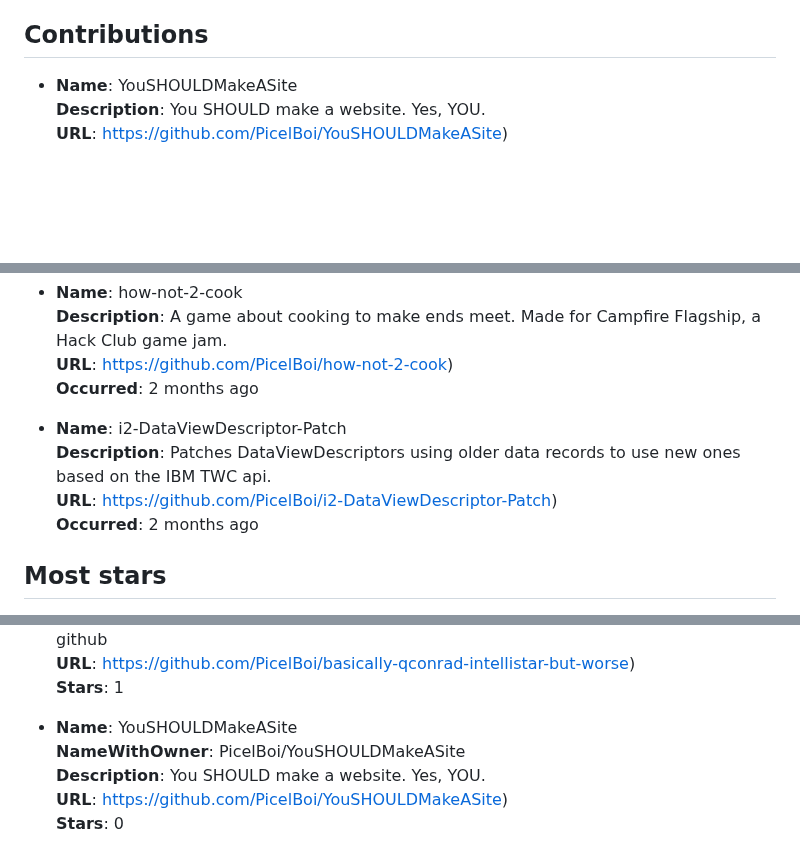
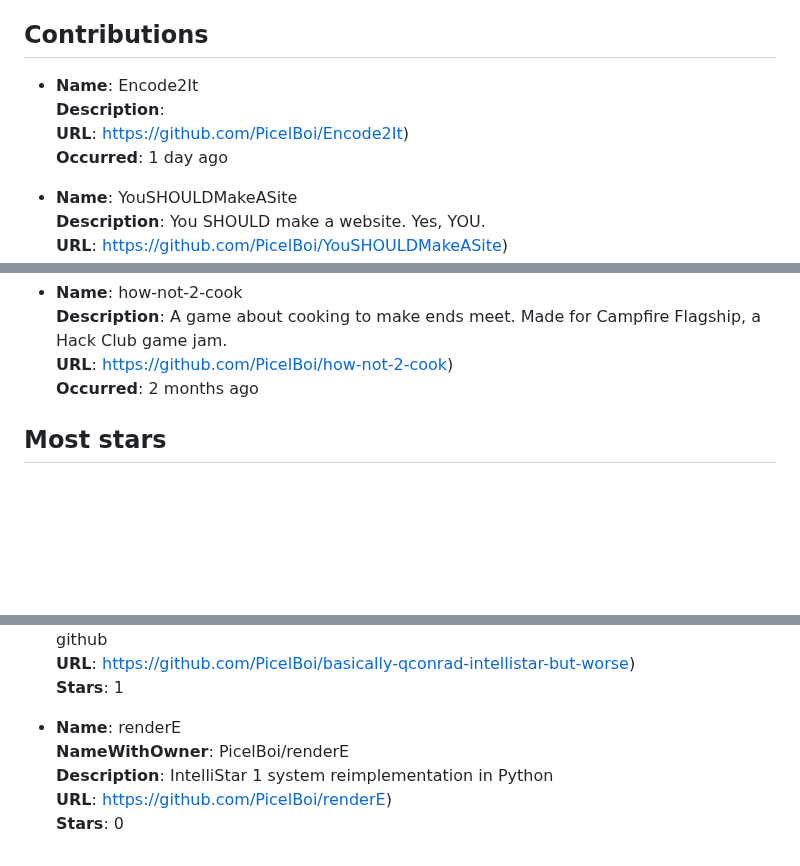
Before and after one commit to PicelBoi/PicelBoi, a Markdown page: README.md, 3 parts joined by grey strips. Rendered like a GitHub page; blank space fills up the shorter version.

Commit message:
New README, incoming!

```diff
--- a/README.md
+++ b/README.md
@@ -84,6 +84,11 @@ To learn more, check out my website, https://picelboi.xyz.
 
 ## Contributions
 
+- **Name**: Encode2It
+  **Description**:
+  **URL**: https://github.com/PicelBoi/Encode2It)
+  **Occurred**: 1 day ago
+
 - **Name**: YouSHOULDMakeASite
   **Description**: You SHOULD make a website. Yes, YOU.
   **URL**: https://github.com/PicelBoi/YouSHOULDMakeASite)
@@ -102,11 +107,6 @@ To learn more, check out my website, https://picelboi.xyz.
 - **Name**: how-not-2-cook
   **Description**: A game about cooking to make ends meet. Made for Campfire Flagship, a Hack Club game jam.
   **URL**: https://github.com/PicelBoi/how-not-2-cook)
-  **Occurred**: 2 months ago
-
-- **Name**: i2-DataViewDescriptor-Patch
-  **Description**: Patches DataViewDescriptors using older data records to use new ones based on the IBM TWC api.
-  **URL**: https://github.com/PicelBoi/i2-DataViewDescriptor-Patch)
   **Occurred**: 2 months ago
 
 
@@ -136,8 +136,8 @@ To learn more, check out my website, https://picelboi.xyz.
   **URL**: https://github.com/PicelBoi/basically-qconrad-intellistar-but-worse)
   **Stars**: 1
 
-- **Name**: YouSHOULDMakeASite
-  **NameWithOwner**: PicelBoi/YouSHOULDMakeASite
-  **Description**: You SHOULD make a website. Yes, YOU.
-  **URL**: https://github.com/PicelBoi/YouSHOULDMakeASite)
+- **Name**: renderE
+  **NameWithOwner**: PicelBoi/renderE
+  **Description**: IntelliStar 1 system reimplementation in Python
+  **URL**: https://github.com/PicelBoi/renderE)
   **Stars**: 0
```
